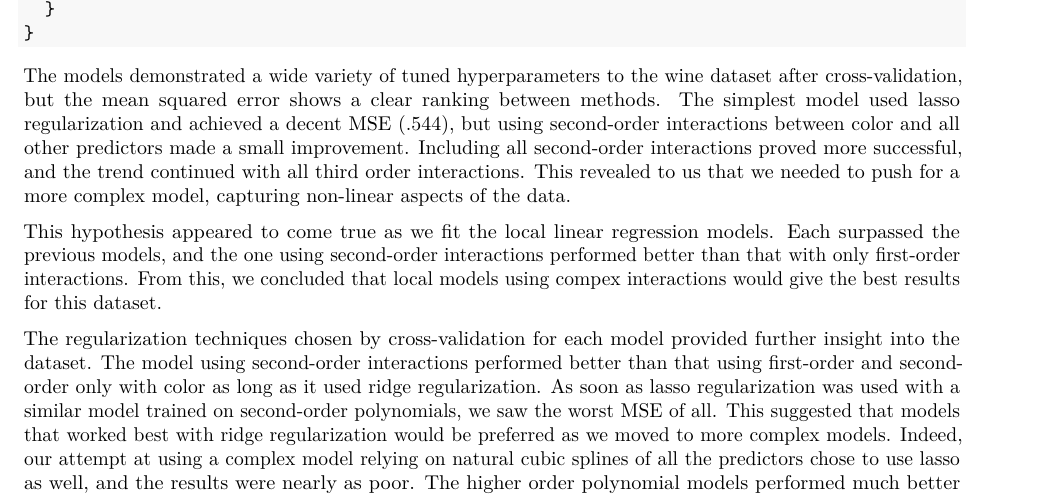
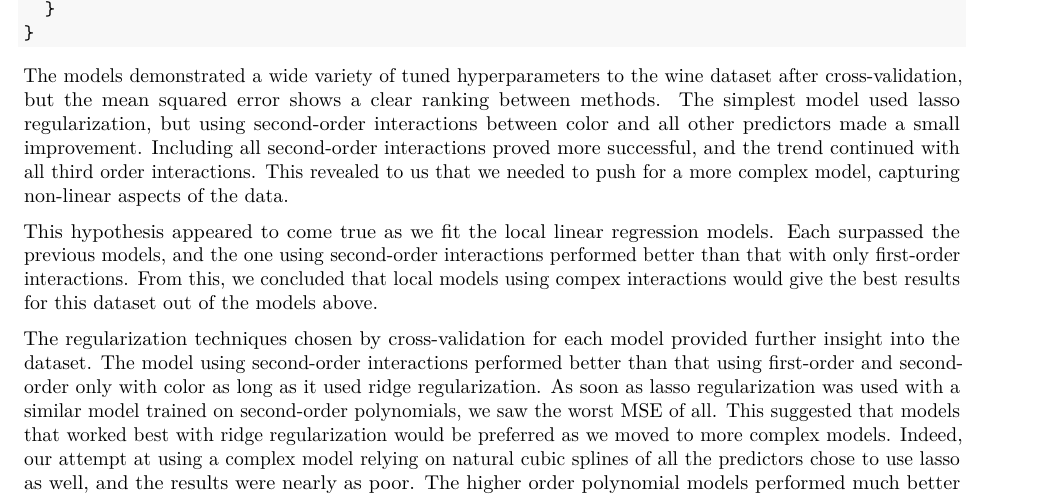
Before and after one commit to bewonus/wine, an R Markdown document (stats315 - team pset 3.Rmd): part of page 8 of 15, cut so that both start at the same text. Rendered offline with R 4.5, knitr and Pandoc, then LaTeX, with nearby package versions; some code elsewhere in the file could not run offline; common packages that the code uses without loading them are loaded.

Commit message:
small wording change

```diff
--- a/stats315 - team pset 3.Rmd
+++ b/stats315 - team pset 3.Rmd
@@ -224,14 +224,14 @@ evaluate_model <- function(X_train, X_eval, y_train, y_eval) {
 
 The models demonstrated a wide variety of tuned hyperparameters to the wine dataset after cross-validation,
 but the mean squared error shows a clear ranking between methods.
-The simplest model used lasso regularization and achieved a decent MSE (.544),
+The simplest model used lasso regularization,
 but using second-order interactions between color and all other predictors made a small improvement.
 Including all second-order interactions proved more successful, and the trend continued with all third order interactions.
 This revealed to us that we needed to push for a more complex model, capturing non-linear aspects of the data.
 
 This hypothesis appeared to come true as we fit the local linear regression models.
 Each surpassed the previous models, and the one using second-order interactions performed better than that with only first-order interactions.
-From this, we concluded that local models using compex interactions would give the best results for this dataset.
+From this, we concluded that local models using compex interactions would give the best results for this dataset out of the models above.
 
 The regularization techniques chosen by cross-validation for each model provided further insight into the dataset.
 The model using second-order interactions performed better than that using first-order and second-order only with color as long as it used ridge regularization.
```
